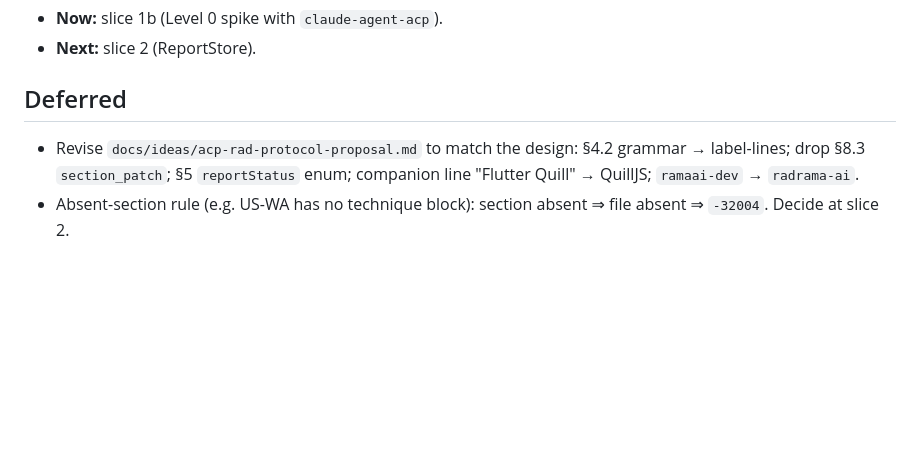
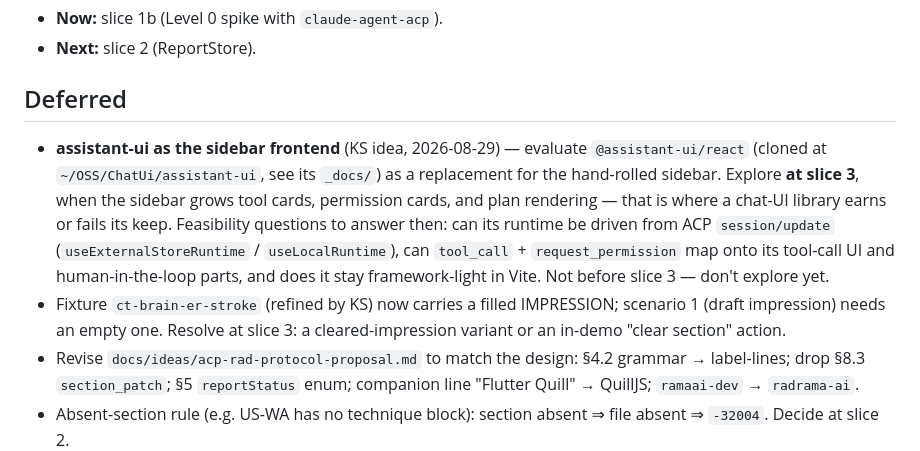
Before and after one commit to Lightbridge-KS/acp-rad-demo, a Markdown page: docs/progress/overview-poc.md, the part around the change. Drawn GitHub-style; blank space fills up the shorter version.

Commit message:
docs(progress): defer assistant-ui evaluation to slice 3; refine stroke fixture
Fixture refined by KS (organ labels bolded, impression filled).

Co-Authored-By: Claude Fable 5 <noreply@anthropic.com>
Claude-Session: https://claude.ai/code/session_01Gb5QT7Zu37gaBWCVhwT1Ca

```diff
--- a/docs/progress/overview-poc.md
+++ b/docs/progress/overview-poc.md
@@ -25,6 +25,8 @@ Design: [`../design/acp-rad-poc-spec.md`](../design/acp-rad-poc-spec.md) (build
 
 ## Deferred
 
+- **assistant-ui as the sidebar frontend** (KS idea, 2026-08-29) — evaluate `@assistant-ui/react` (cloned at `~/OSS/ChatUi/assistant-ui`, see its `_docs/`) as a replacement for the hand-rolled sidebar. Explore **at slice 3**, when the sidebar grows tool cards, permission cards, and plan rendering — that is where a chat-UI library earns or fails its keep. Feasibility questions to answer then: can its runtime be driven from ACP `session/update` (`useExternalStoreRuntime` / `useLocalRuntime`), can `tool_call` + `request_permission` map onto its tool-call UI and human-in-the-loop parts, and does it stay framework-light in Vite. Not before slice 3 — don't explore yet.
+- Fixture `ct-brain-er-stroke` (refined by KS) now carries a filled IMPRESSION; scenario 1 (draft impression) needs an empty one. Resolve at slice 3: a cleared-impression variant or an in-demo "clear section" action.
 - Revise `docs/ideas/acp-rad-protocol-proposal.md` to match the design: §4.2 grammar → label-lines; drop §8.3 `section_patch`; §5 `reportStatus` enum; companion line "Flutter Quill" → QuillJS; `ramaai-dev` → `radrama-ai`.
 - Absent-section rule (e.g. US-WA has no technique block): section absent ⇒ file absent ⇒ `-32004`. Decide at slice 2.
 - `session/load` resume; model dropdown via `session/set_config_option`.
```
Also changed, not shown: 1 other file.
